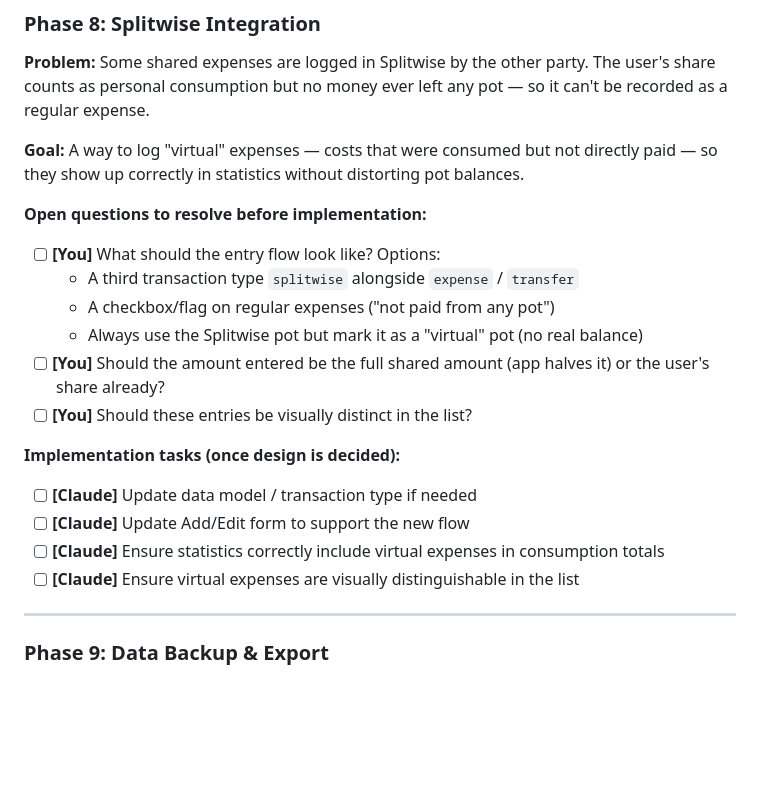
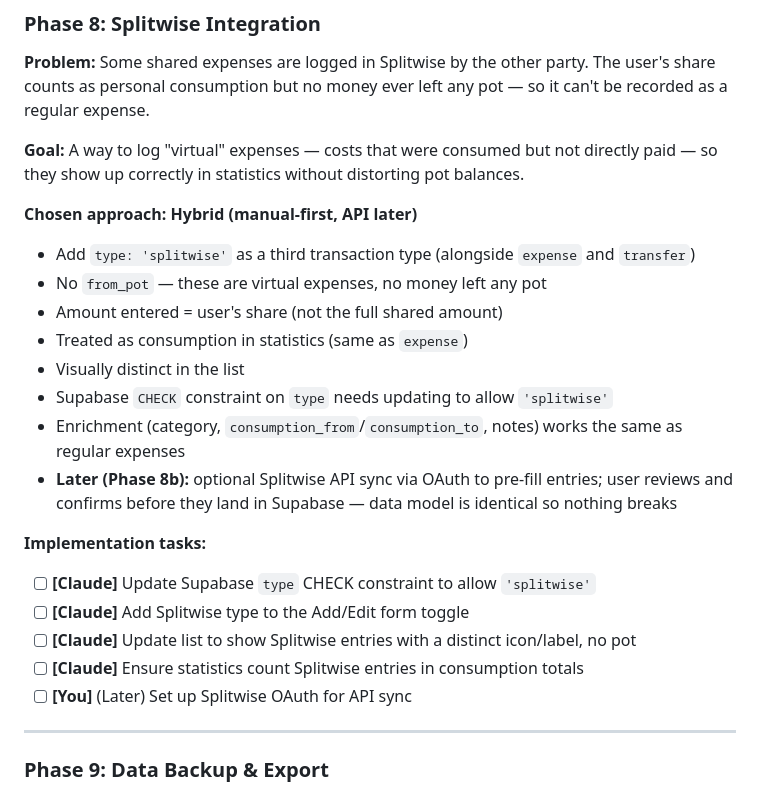
Before and after one commit to juliasser/Ausgaben-App, a Markdown page: PLAN.md, the part around the change. Rendered like a GitHub page; blank space fills up the shorter version.

Commit message:
proposal of splitwise implementation

```diff
--- a/PLAN.md
+++ b/PLAN.md
@@ -44,19 +44,23 @@ A personal **Progressive Web App (PWA)** to track personal spendings, hosted on
 
 **Goal:** A way to log "virtual" expenses — costs that were consumed but not directly paid — so they show up correctly in statistics without distorting pot balances.
 
-**Open questions to resolve before implementation:**
-- [ ] **[You]** What should the entry flow look like? Options:
-  - A third transaction type `splitwise` alongside `expense` / `transfer`
-  - A checkbox/flag on regular expenses ("not paid from any pot")
-  - Always use the Splitwise pot but mark it as a "virtual" pot (no real balance)
-- [ ] **[You]** Should the amount entered be the full shared amount (app halves it) or the user's share already?
-- [ ] **[You]** Should these entries be visually distinct in the list?
+**Chosen approach: Hybrid (manual-first, API later)**
 
-**Implementation tasks (once design is decided):**
-- [ ] **[Claude]** Update data model / transaction type if needed
-- [ ] **[Claude]** Update Add/Edit form to support the new flow
-- [ ] **[Claude]** Ensure statistics correctly include virtual expenses in consumption totals
-- [ ] **[Claude]** Ensure virtual expenses are visually distinguishable in the list
+- Add `type: 'splitwise'` as a third transaction type (alongside `expense` and `transfer`)
+- No `from_pot` — these are virtual expenses, no money left any pot
+- Amount entered = user's share (not the full shared amount)
+- Treated as consumption in statistics (same as `expense`)
+- Visually distinct in the list
+- Supabase `CHECK` constraint on `type` needs updating to allow `'splitwise'`
+- Enrichment (category, `consumption_from`/`consumption_to`, notes) works the same as regular expenses
+- **Later (Phase 8b):** optional Splitwise API sync via OAuth to pre-fill entries; user reviews and confirms before they land in Supabase — data model is identical so nothing breaks
+
+**Implementation tasks:**
+- [ ] **[Claude]** Update Supabase `type` CHECK constraint to allow `'splitwise'`
+- [ ] **[Claude]** Add Splitwise type to the Add/Edit form toggle
+- [ ] **[Claude]** Update list to show Splitwise entries with a distinct icon/label, no pot
+- [ ] **[Claude]** Ensure statistics count Splitwise entries in consumption totals
+- [ ] **[You]** (Later) Set up Splitwise OAuth for API sync
 
 ---
 
```
